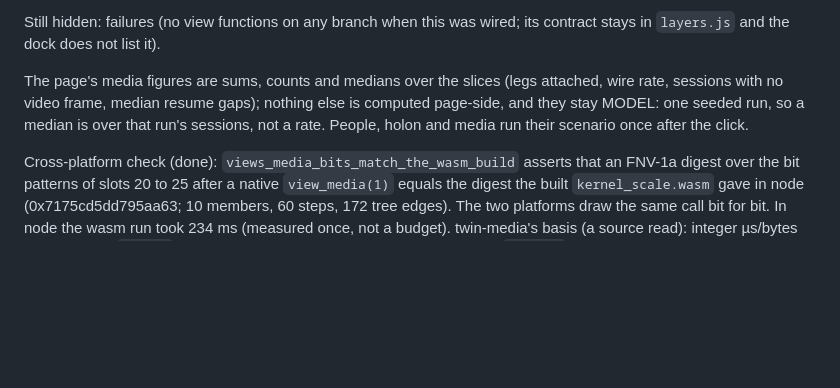
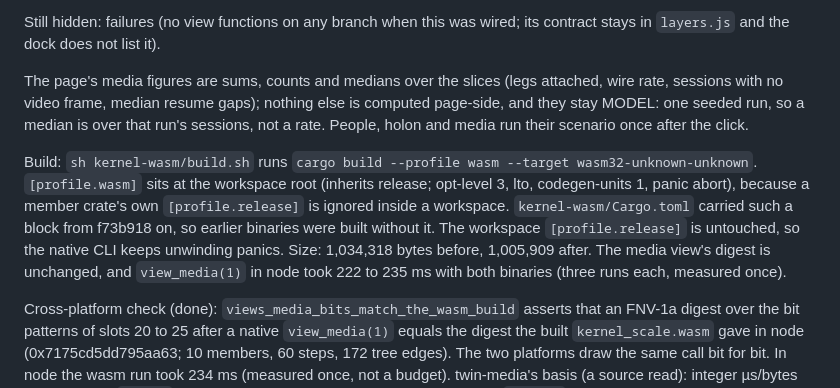
Before and after one commit to CIRISAI/CEWP, a Markdown page: FSD/twin/globe.md, the part around the change. Rendered like a GitHub page; blank space fills up the shorter version.

Commit message:
FSD/twin/globe: the wasm build profile and its size before and after
Co-Authored-By: Claude <noreply@anthropic.com>
Claude-Session: https://claude.ai/code/session_01RmimP3WACyARKcmvTbf1WS

```diff
--- a/FSD/twin/globe.md
+++ b/FSD/twin/globe.md
@@ -128,6 +128,8 @@ Still hidden: failures (no view functions on any branch when this was wired; its
 
 The page's media figures are sums, counts and medians over the slices (legs attached, wire rate, sessions with no video frame, median resume gaps); nothing else is computed page-side, and they stay MODEL: one seeded run, so a median is over that run's sessions, not a rate. People, holon and media run their scenario once after the click.
 
+Build: `sh kernel-wasm/build.sh` runs `cargo build --profile wasm --target wasm32-unknown-unknown`. `[profile.wasm]` sits at the workspace root (inherits release; opt-level 3, lto, codegen-units 1, panic abort), because a member crate's own `[profile.release]` is ignored inside a workspace. `kernel-wasm/Cargo.toml` carried such a block from f73b918 on, so earlier binaries were built without it. The workspace `[profile.release]` is untouched, so the native CLI keeps unwinding panics. Size: 1,034,318 bytes before, 1,005,909 after. The media view's digest is unchanged, and `view_media(1)` in node took 222 to 235 ms with both binaries (three runs each, measured once).
+
 Cross-platform check (done): `views_media_bits_match_the_wasm_build` asserts that an FNV-1a digest over the bit patterns of slots 20 to 25 after a native `view_media(1)` equals the digest the built `kernel_scale.wasm` gave in node (0x7175cd5dd795aa63; 10 members, 60 steps, 172 tree edges). The two platforms draw the same call bit for bit. In node the wasm run took 234 ms (measured once, not a budget).
 twin-media's basis (a source read): integer µs/bytes engine, exact `Rng::f`, no hash-order
 iteration; the one transcendental (`f64::ln` in `BackgroundModel::next_gap_us`) runs only with household
```
